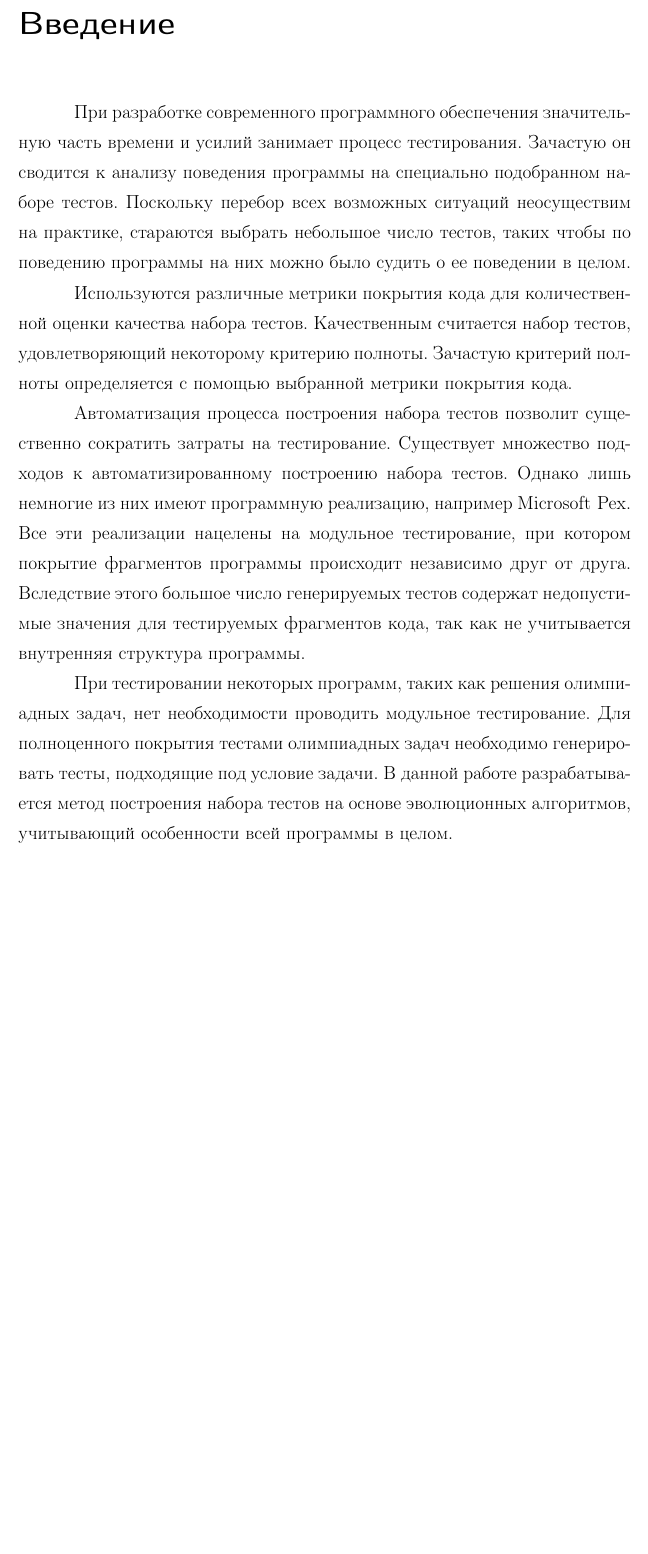
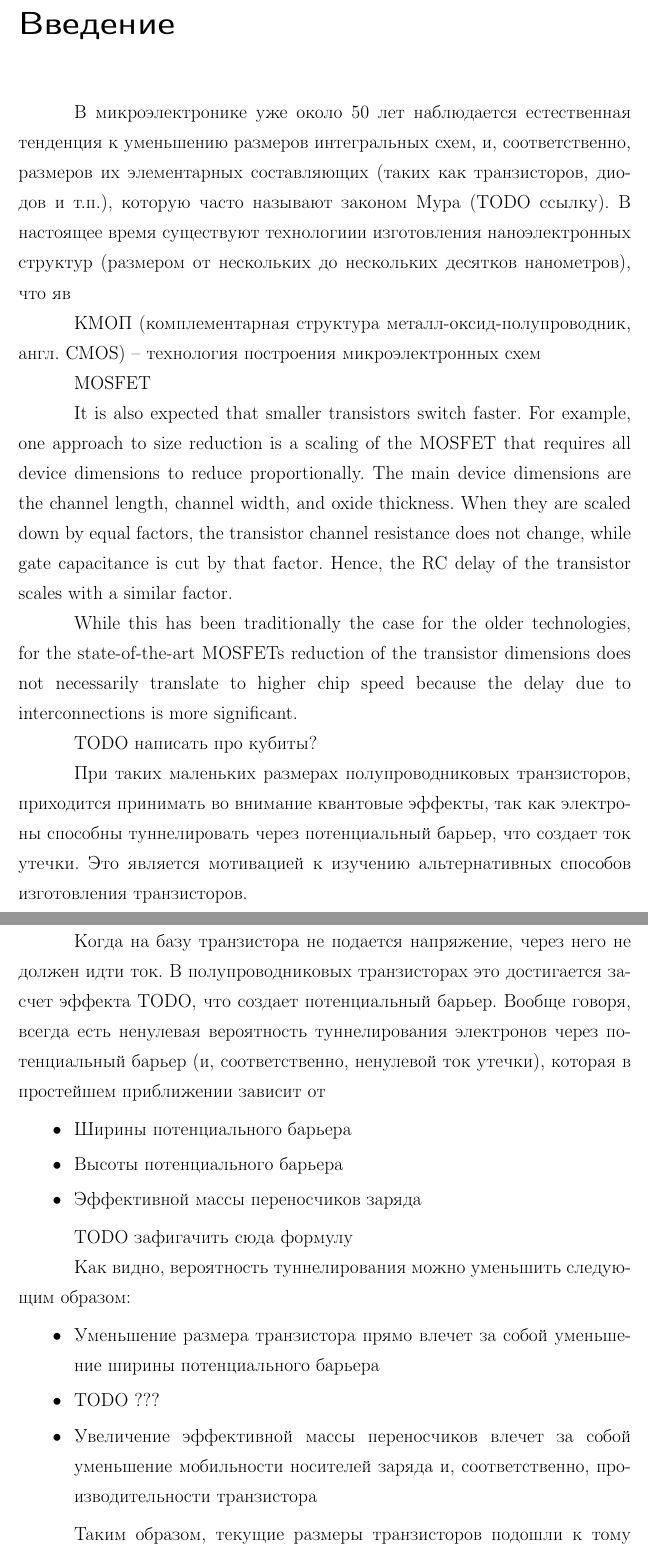
Before and after one commit to karlicoss/bachelors-thesis, a LaTeX thesis (thesis/text/thesis.tex, which reads thesis/text/parts/intro.tex): part of page 4 of 35 before the commit and two parts of pages 4 and 5 of 37 after it, the two joined at a grey line, cut so that both start at the same text, the shorter picture padded with empty space. Compiled offline with pdfLaTeX.

Commit message:
kind of intro

```diff
--- a/thesis/text/parts/intro.tex
+++ b/thesis/text/parts/intro.tex
@@ -1,18 +1,41 @@
 \startprefacepage
 
+В микроэлектронике уже около 50 лет наблюдается естественная тенденция к уменьшению размеров интегральных схем, и, соответственно, размеров их элементарных составляющих (таких как транзисторов, диодов и т.п.), которую часто называют законом Мура (TODO ссылку). В настоящее время существуют технологиии изготовления наноэлектронных структур (размером от нескольких до нескольких десятков нанометров), что яв
 
-При разработке современного программного обеспечения значительную часть времени и усилий занимает процесс тестирования. Зачастую он сводится к анализу поведения
-программы на специально подобранном наборе тестов. Поскольку перебор всех возможных ситуаций неосуществим на практике, стараются выбрать небольшое число
-тестов, таких чтобы по поведению программы на них можно было судить о ее поведении в целом.
+КМОП (комплементарная структура металл-оксид-полупроводник, англ. CMOS) -- технология построения микроэлектронных схем
 
-Используются различные метрики покрытия кода для количественной оценки качества набора тестов. Качественным считается набор тестов, удовлетворяющий некоторому
-критерию полноты. Зачастую критерий полноты определяется с помощью выбранной метрики покрытия кода.
+MOSFET
 
-Автоматизация процесса построения набора тестов позволит существенно сократить затраты на тестирование. Существует множество подходов к автоматизированному
-построению набора тестов. Однако лишь немногие из них имеют программную реализацию, например $\text{Microsoft Pex}$. Все эти реализации нацелены на модульное
-тестирование, при котором покрытие фрагментов программы происходит независимо друг от друга. Вследствие этого большое число генерируемых тестов содержат
-недопустимые значения для тестируемых фрагментов кода, так как не учитывается внутренняя структура программы.
+% https://en.wikipedia.org/wiki/Metal_oxide_semiconductor_field_effect_transistor
 
-При тестировании некоторых программ, таких как решения олимпиадных задач, нет необходимости проводить модульное тестирование. Для полноценного покрытия тестами
-олимпиадных задач необходимо генерировать тесты, подходящие под условие задачи. В данной работе разрабатывается метод построения набора тестов на основе
-эволюционных алгоритмов, учитывающий особенности всей программы в целом.
+
+It is also expected that smaller transistors switch faster. For example, one approach to size reduction is a scaling of the MOSFET that requires all device dimensions to reduce proportionally. The main device dimensions are the channel length, channel width, and oxide thickness. When they are scaled down by equal factors, the transistor channel resistance does not change, while gate capacitance is cut by that factor. Hence, the RC delay of the transistor scales with a similar factor.
+
+While this has been traditionally the case for the older technologies, for the state-of-the-art MOSFETs reduction of the transistor dimensions does not necessarily translate to higher chip speed because the delay due to interconnections is more significant.
+
+
+TODO написать про кубиты?
+
+
+При таких маленьких размерах полупроводниковых транзисторов, приходится принимать во внимание квантовые эффекты, так как электроны способны туннелировать через потенциальный барьер, что создает ток утечки. Это является мотивацией к изучению альтернативных способов изготовления транзисторов.
+
+
+Когда на базу транзистора не подается напряжение, через него не должен идти ток. В полупроводниковых транзисторах это достигается засчет эффекта TODO, что создает потенциальный барьер. Вообще говоря, всегда есть ненулевая вероятность туннелирования электронов через потенциальный барьер (и, соответственно, ненулевой ток утечки), которая в простейшем приближении зависит от
+
+\begin{itemize}
+\item Ширины потенциального барьера
+\item Высоты потенциального барьера
+\item Эффективной массы переносчиков заряда % https://ru.wikipedia.org/wiki/%D0%AD%D1%84%D1%84%D0%B5%D0%BA%D1%82%D0%B8%D0%B2%D0%BD%D0%B0%D1%8F_%D0%BC%D0%B0%D1%81%D1%81%D0%B0
+\end{itemize}
+
+TODO зафигачить сюда формулу
+
+Как видно, вероятность туннелирования можно уменьшить следующим образом:
+
+\begin{itemize}
+\item Уменьшение размера транзистора прямо влечет за собой уменьшение ширины потенциального барьера
+\item TODO ???
+\item Увеличение эффективной массы переносчиков влечет за собой уменьшение мобильности носителей заряда и, соответственно, производительности транзистора
+\end{itemize}
+
+Таким образом, текущие размеры транзисторов подошли к тому пределу, при котором туннелирование уже нельзя игнорировать (TODO ссылку), в связи с чем интересно исследовать альтернативные реализации транзисторов, использующие резонансные квантовомеханические эффекты для реализации нелинейности в проводимости. Как правило, они представляют их себя квантовый волновод с барьерами или резонаторами (TODO написать что это TODO рисунов может?), соединенных с волноводом отверстиями. Параметры резонаторов легко регулировать, например, внешним электрическим полем. (TODO что-то про квантовые точки) Изменение параметров резонатора влечет за собой изменение коэффициента проводимости, и, соответственно, проводимости транзистора.
```
Also changed, not shown: thesis/text/parts/chapter1.tex (+1 -1 lines), thesis/text/parts/intro.tex (8 more changed lines).
